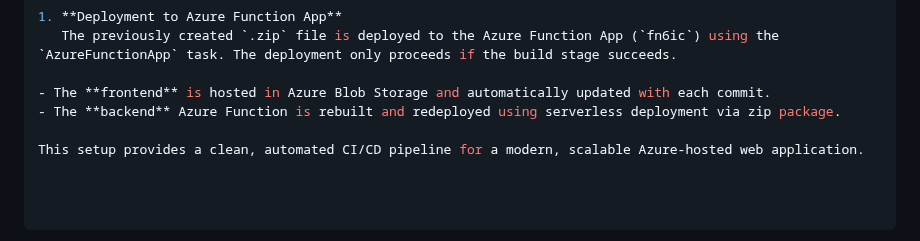
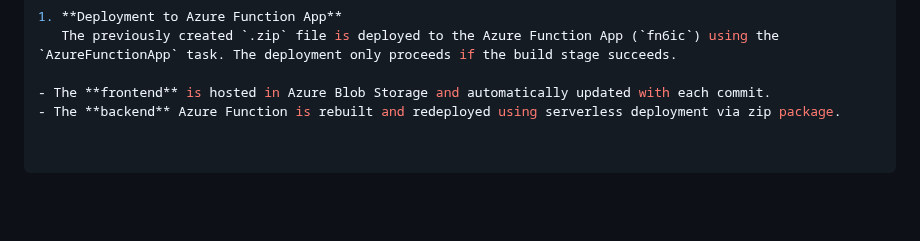
Before and after one commit to ffeelliiggoo/Azure-static-site, a Markdown page: README.md, the part around one of its changes. GitHub-like rendering; blank space fills up the shorter version.

```diff
--- a/README.md
+++ b/README.md
@@ -119,5 +118,3 @@ This stage deploys the backend Azure Function.
 
 - The **frontend** is hosted in Azure Blob Storage and automatically updated with each commit.
 - The **backend** Azure Function is rebuilt and redeployed using serverless deployment via zip package.
-
-This setup provides a clean, automated CI/CD pipeline for a modern, scalable Azure-hosted web application.
```
Also changed, not shown: other parts of README.md (+0 -1 lines).
